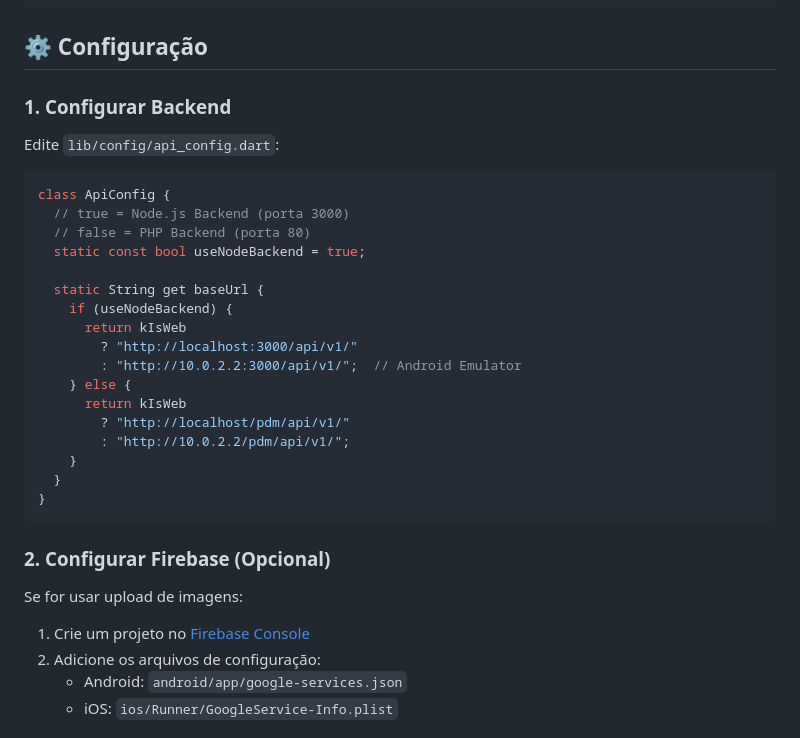
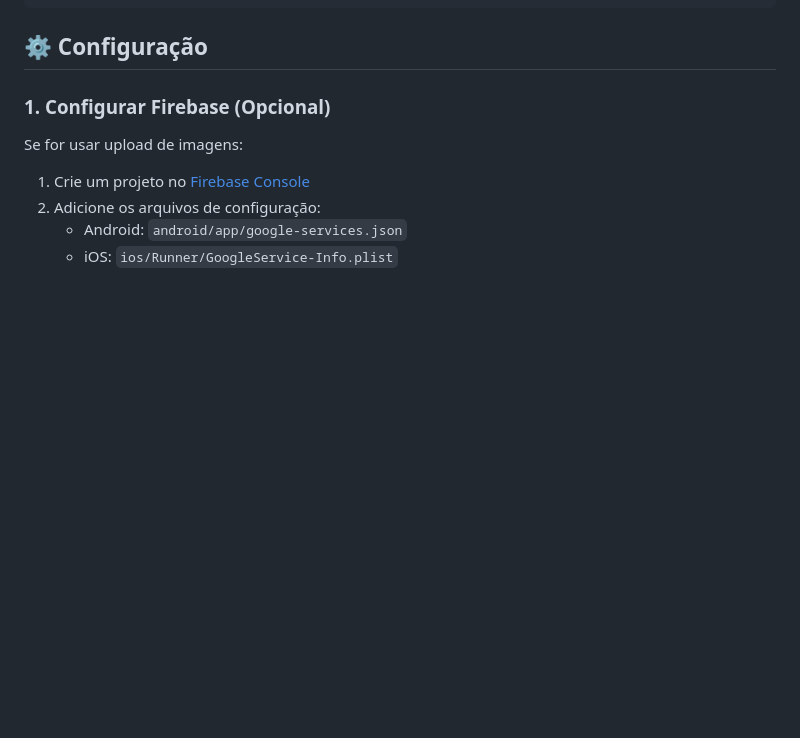
Before and after one commit to ThalisTrisch/Dinneer, a Markdown page: dinneer/README.md, the part around the change. GitHub-like rendering; blank space fills up the shorter version.

Commit message:
commit fix documentação

````diff
--- a/dinneer/README.md
+++ b/dinneer/README.md
@@ -35,31 +35,7 @@ flutter doctor
 
 ## ⚙️ Configuração
 
-### 1. Configurar Backend
-
-Edite `lib/config/api_config.dart`:
-
-```dart
-class ApiConfig {
-  // true = Node.js Backend (porta 3000)
-  // false = PHP Backend (porta 80)
-  static const bool useNodeBackend = true;
-
-  static String get baseUrl {
-    if (useNodeBackend) {
-      return kIsWeb
-        ? "http://localhost:3000/api/v1/"
-        : "http://10.0.2.2:3000/api/v1/";  // Android Emulator
-    } else {
-      return kIsWeb
-        ? "http://localhost/pdm/api/v1/"
-        : "http://10.0.2.2/pdm/api/v1/";
-    }
-  }
-}
-```
-
-### 2. Configurar Firebase (Opcional)
+### 1. Configurar Firebase (Opcional)
 
 Se for usar upload de imagens:
 
````
